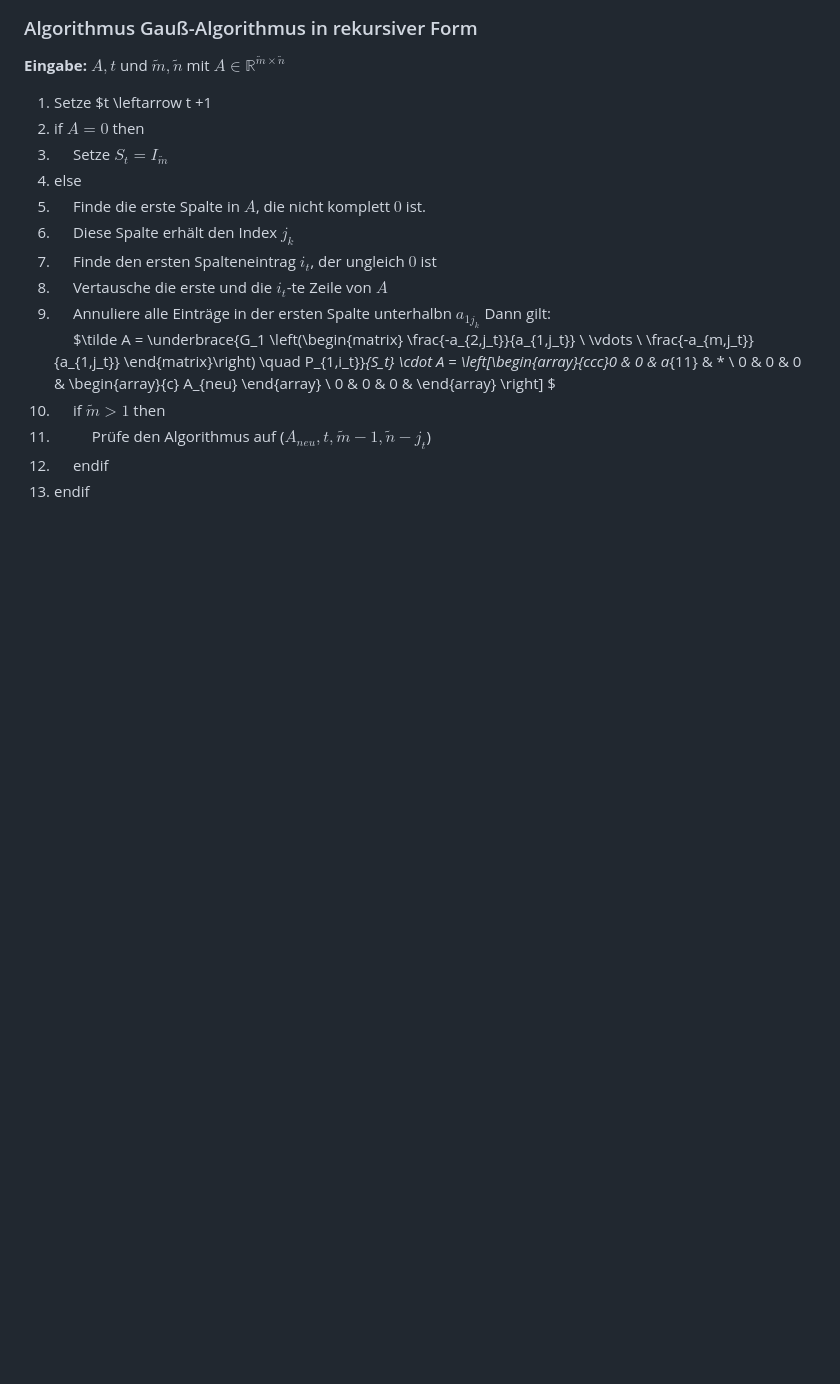
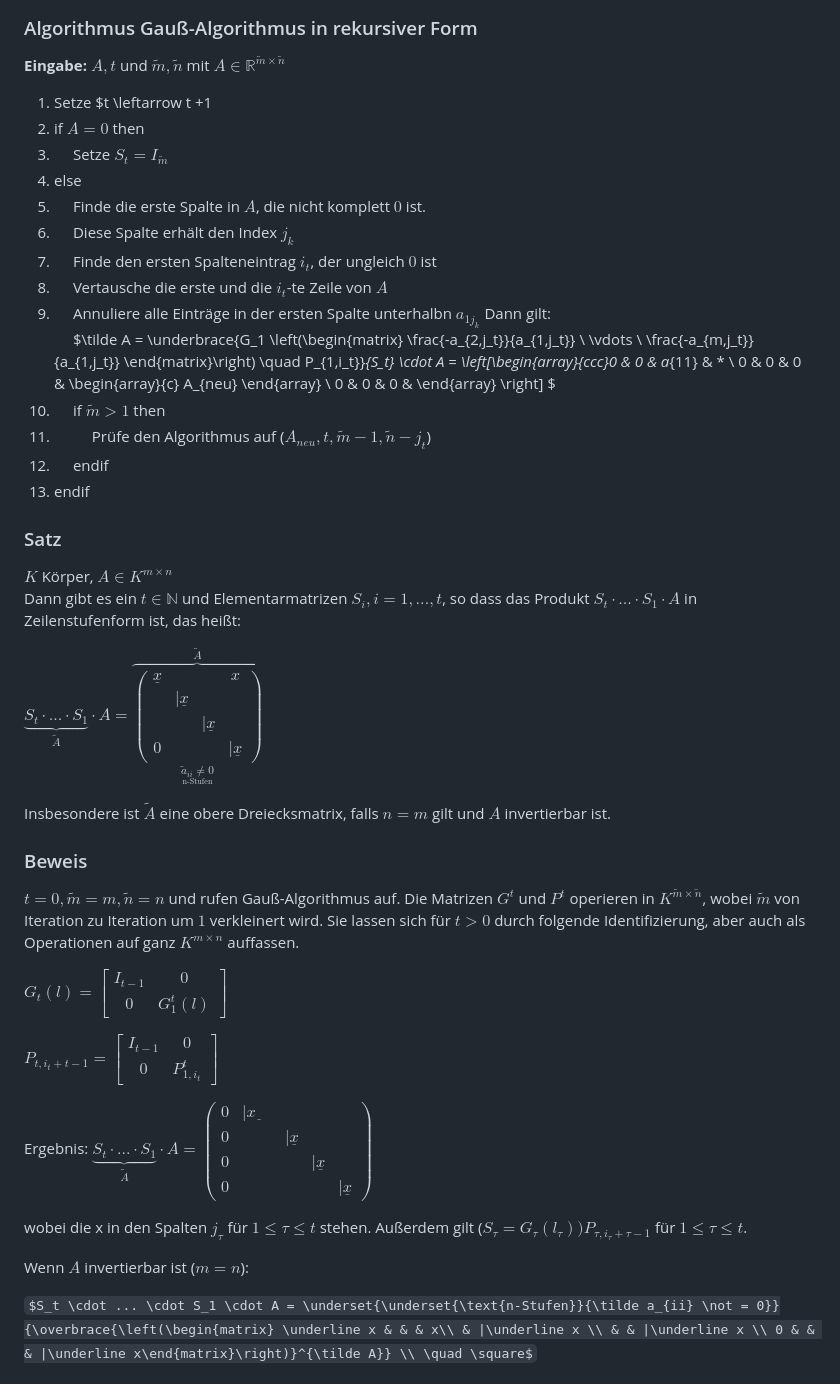
Before and after one commit to ulloe/uni-notizen, a Markdown page: 2026-sommersemester/1-lineare-algebra/260518-5_Gaussalgorithmus.md, the part around one of its changes. Rendered like a GitHub page; some formulas as TeX source; blank space fills up the shorter version.

Commit message:
Lineare Algebra 20.05.2026 - Teil 2

```diff
--- a/2026-sommersemester/1-lineare-algebra/260518-5_Gaussalgorithmus.md
+++ b/2026-sommersemester/1-lineare-algebra/260518-5_Gaussalgorithmus.md
@@ -241,3 +241,33 @@ Durch $P_{ij} \cdot A$ werden die Zeilen $i$ und $j$ in $A$ vertauscht. ($1 \leq
 11. &emsp; &emsp; Prüfe den Algorithmus auf ($A_{neu}, t, \tilde m - 1, \tilde n - j_t$)
 12. &emsp; endif
 13. endif
+
+### Satz
+
+$K$ Körper, $A \in K^{m \times n}$
+Dann gibt es ein $t \in \mathbb{N}$ und Elementarmatrizen $S_i, i = 1, ..., t$, so dass das Produkt $S_t \cdot ... \cdot S_1 \cdot A$ in Zeilenstufenform ist, das heißt:
+
+$\underbrace{S_t \cdot ... \cdot S_1}_{\tilde A} \cdot A = \underset{\underset{\text{n-Stufen}}{\tilde a_{ii} \not = 0}}{\overbrace{\left(\begin{matrix} \underline x & & & x\\ & |\underline x \\ & & |\underline x \\ 0 & & & |\underline x\end{matrix}\right)}^{\tilde A}}$
+
+Insbesondere ist $\tilde A$ eine obere Dreiecksmatrix, falls $n=m$ gilt und $A$ invertierbar ist.
+
+### Beweis
+
+$t = 0, \tilde m = m, \tilde n = n$ und rufen Gauß-Algorithmus auf.
+Die Matrizen $G^t$ und $P^t$ operieren in $K^{\tilde m \times \tilde n}$, wobei $\tilde m$ von Iteration zu Iteration um $1$ verkleinert wird. Sie lassen sich für $t > 0$ durch folgende Identifizierung, aber auch als Operationen auf ganz $K^{m \times n}$ auffassen.
+
+$G_t(l) = \left[\begin{array}{c|c} I_{t-1} & 0 \\ \hline 0 & G^t_1(l) \end{array}\right]$
+
+
+$P_{t,i_t+t-1} = \left[\begin{array}{c|c} I_{t-1} & 0 \\ \hline 0 & P^t_{1,i_t} \end{array}\right]$
+
+Ergebnis: $\underbrace{S_t \cdot ... \cdot S_1}_{\tilde A} \cdot A = \left(\begin{matrix} 0 & | \underline{x \quad} \\ 0 & & |\underline x \\ 0 & & & |\underline x \\ 0 & & & & |\underline x\end{matrix}\right)$
+
+wobei die x in den Spalten $j_\tau$ für $1 \leq \tau \leq t$ stehen.
+Außerdem gilt ($S_\tau = G_\tau(l_\tau)) P_{\tau,i_\tau + \tau -1}$ für $1 \leq \tau \leq t$.
+
+Wenn $A$ invertierbar ist ($m = n$):
+
+
+$S_t \cdot ... \cdot S_1 \cdot A = \underset{\underset{\text{n-Stufen}}{\tilde a_{ii} \not = 0}}{\overbrace{\left(\begin{matrix} \underline x & & & x\\ & |\underline x \\ & & |\underline x \\ 0 & & & |\underline x\end{matrix}\right)}^{\tilde A}} \\ \quad \square$
+
```
Also changed, not shown: other parts of 2026-sommersemester/1-lineare-algebra/260518-5_Gaussalgorithmus.md (+75 -0 lines).
